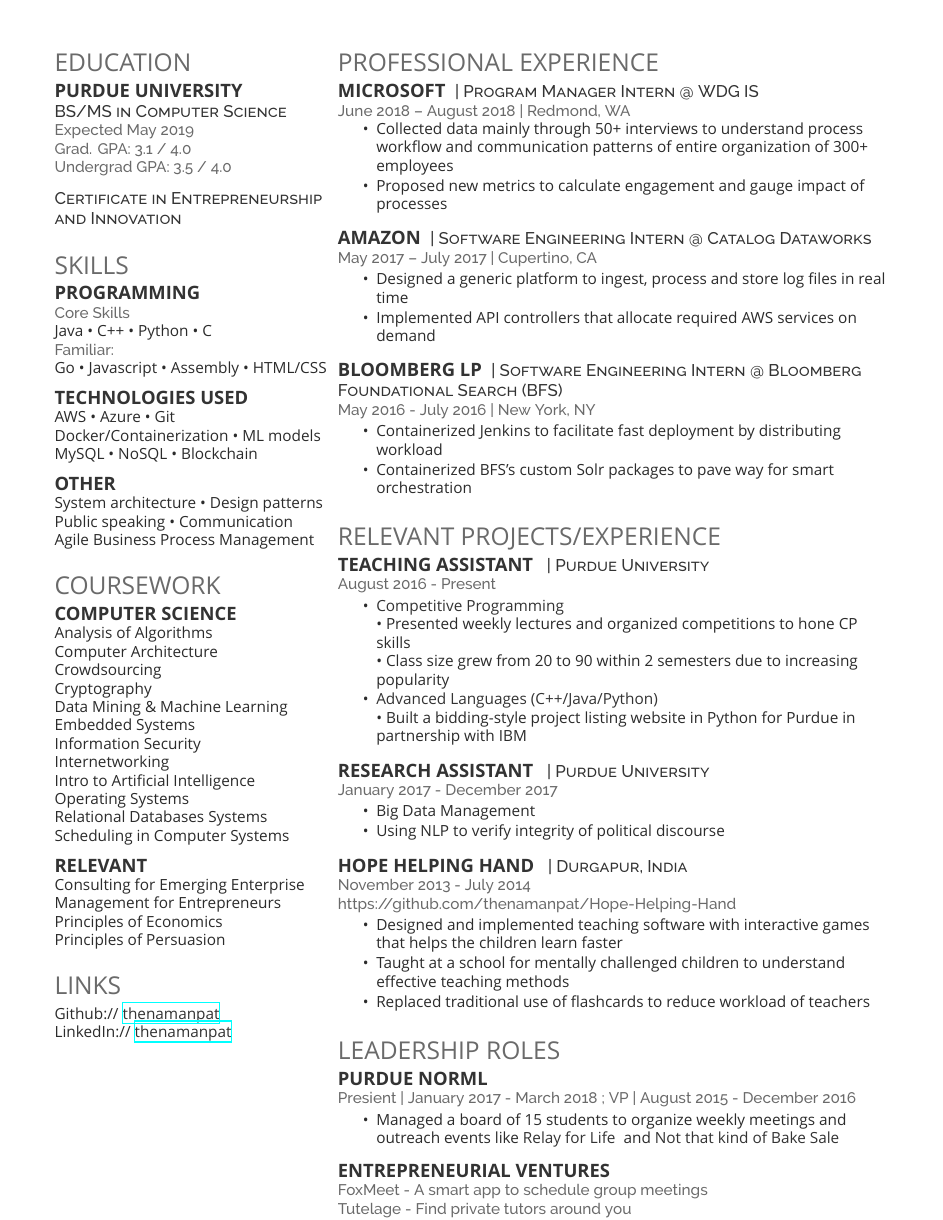
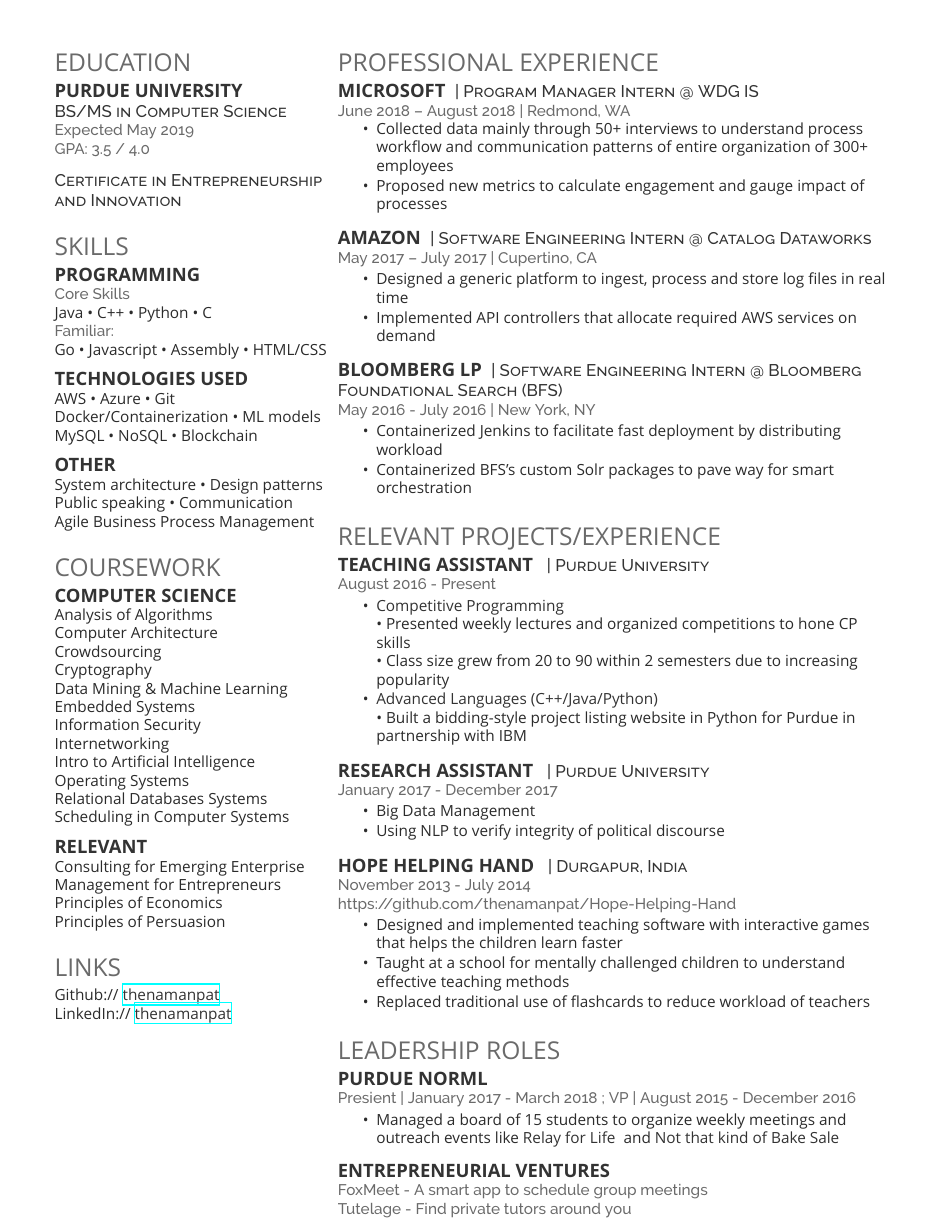
Before and after one commit to thenamanpat/Resume, a LaTeX CV (resume.tex): page 2 of 2. Compiled offline with XeLaTeX; a missing font is replaced by an installed copy or a similar font.

Commit message:
GPA change

```diff
--- a/resume.tex
+++ b/resume.tex
@@ -31,8 +31,7 @@
 \subsection{Purdue University}
 \descript{BS/MS in Computer Science}
 \location{Expected May 2019}
-\location{ Grad. GPA: 3.1 / 4.0 \\
-Undergrad GPA: 3.5 / 4.0}
+\location{ GPA: 3.5 / 4.0}
 \sectionsep
 
 
```
Also changed, not shown: Resume - Naman Patwari.pdf.
